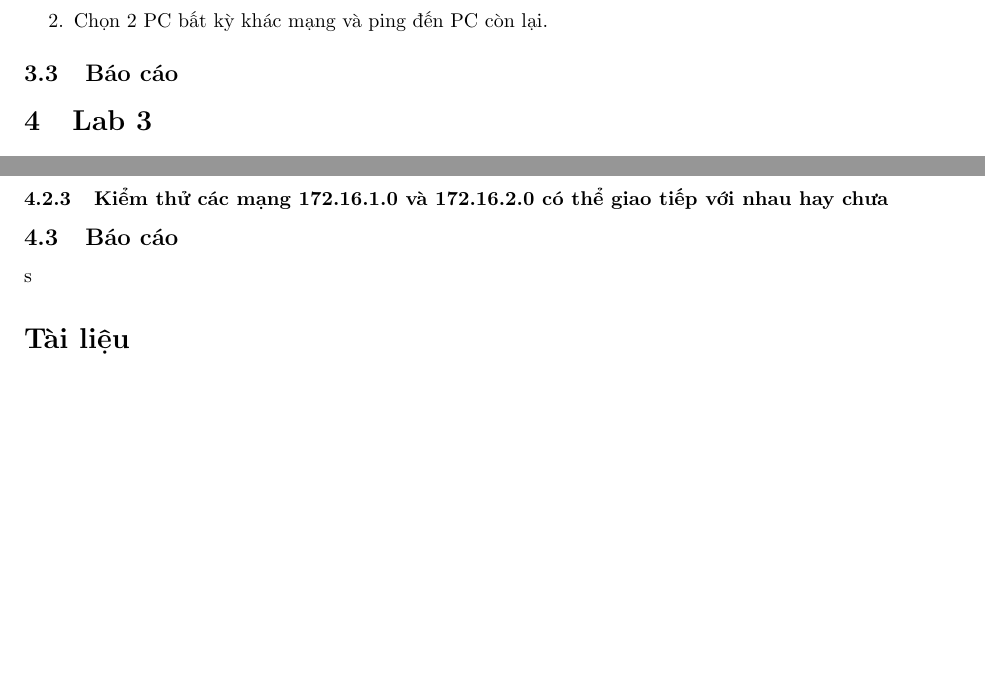
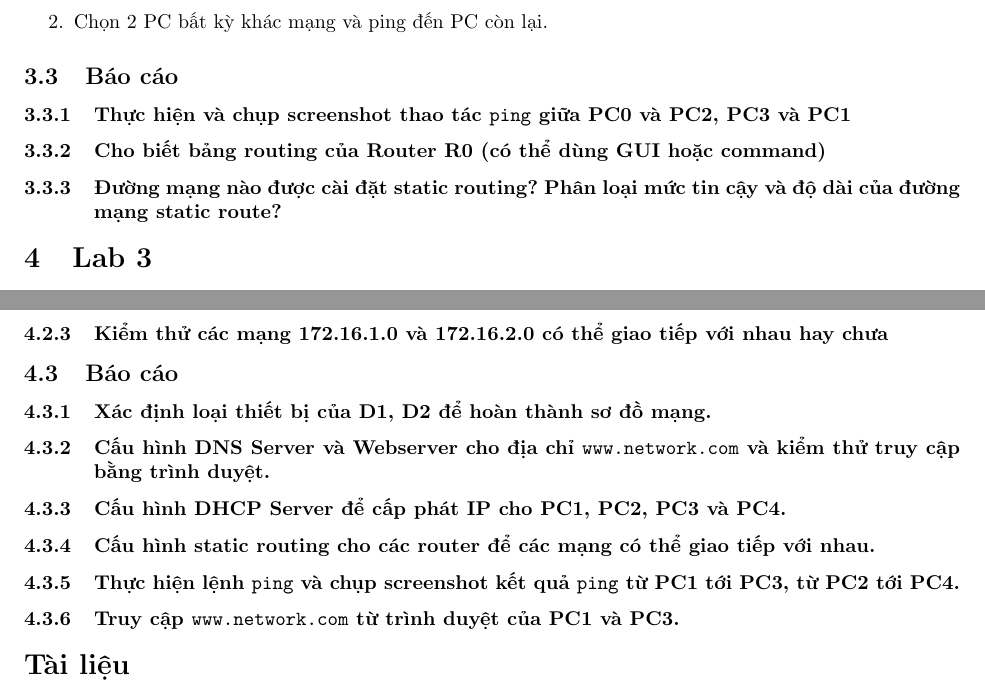
Before and after one commit to khongsomeo/latex-products, a LaTeX document (paper/packet-tracer.tex): two parts of pages 4 and 5 of 5 before the commit and two parts of pages 5 and 6 of 6 after it, joined at a grey line, cut so that both start at the same text, the shorter picture padded with empty space. Compiled offline with pdfLaTeX.

Commit message:
small changes

```diff
--- a/paper/packet-tracer.tex
+++ b/paper/packet-tracer.tex
@@ -28,7 +28,7 @@
 \lfoot{\LaTeX\ by \href{https://github.com/trhgquan}{Quan, Tran Hoang}.}
 
 % Title Page
-\title{Báo cáo Đồ án 3 - Packet Tracer}
+\title{\textbf{Báo cáo Đồ án 3 - Packet Tracer}}
 \author{Nhóm sinh viên lớp 19CTT2}
 \date{\today}
 
@@ -170,7 +170,12 @@ Các kết quả có thể được tổng hợp lại trong bảng sau:
     \item Chọn 2 PC bất kỳ cùng mạng và ping đến PC còn lại.
     \item Chọn 2 PC bất kỳ khác mạng và ping đến PC còn lại.
 \end{enumerate}
+
 \subsection{Báo cáo}
+\subsubsection{Thực hiện và chụp screenshot thao tác \texttt{ping} giữa PC0 và PC2, PC3 và PC1}
+\subsubsection{Cho biết bảng routing của Router R0 (có thể dùng GUI hoặc command)}
+\subsubsection{Đường mạng nào được cài đặt static routing? Phân loại mức tin cậy và độ dài của đường mạng static route?}
+
 
 \section{Lab 3}
 \subsection{Cách cài đặt}
@@ -188,7 +193,12 @@ Các kết quả có thể được tổng hợp lại trong bảng sau:
 \subsubsection{Kiểm thử các PC có thể truy cập trang web hay chưa}
 \subsubsection{Kiểm thử các mạng 172.16.1.0 và 172.16.2.0 có thể giao tiếp với nhau hay chưa}
 \subsection{Báo cáo}
-s
+\subsubsection{Xác định loại thiết bị của D1, D2 để hoàn thành sơ đồ mạng.}
+\subsubsection{Cấu hình DNS Server và Webserver cho địa chỉ \texttt{www.network.com} và kiểm thử truy cập bằng trình duyệt.}
+\subsubsection{Cấu hình DHCP Server để cấp phát IP cho PC1, PC2, PC3 và PC4.}
+\subsubsection{Cấu hình static routing cho các router để các mạng có thể giao tiếp với nhau.}
+\subsubsection{Thực hiện lệnh \texttt{ping} và chụp screenshot kết quả \texttt{ping} từ PC1 tới PC3, từ PC2 tới PC4.}
+\subsubsection{Truy cập \texttt{www.network.com} từ trình duyệt của PC1 và PC3.}
 
 \begin{thebibliography}{10}
 \bibitem{tranluixuong}
```
Also changed, not shown: presentations/presentationOnAlgo.tex (+1 -1 lines), paper/packet-tracer.tex (10 more changed lines).
